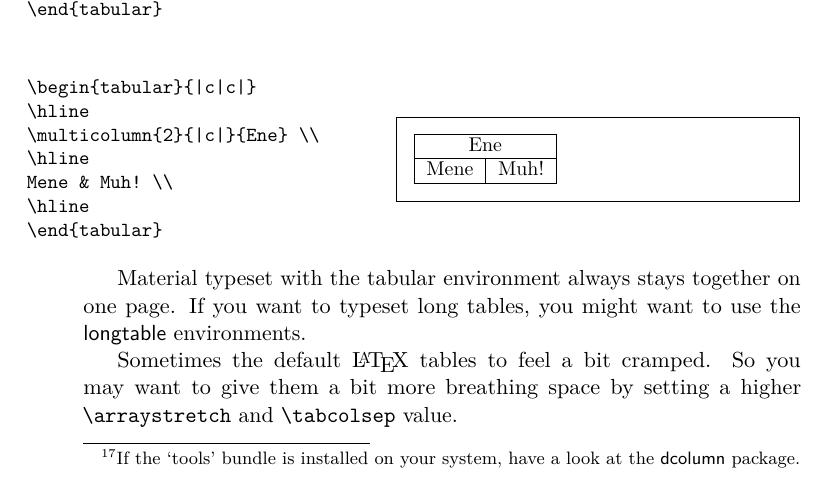
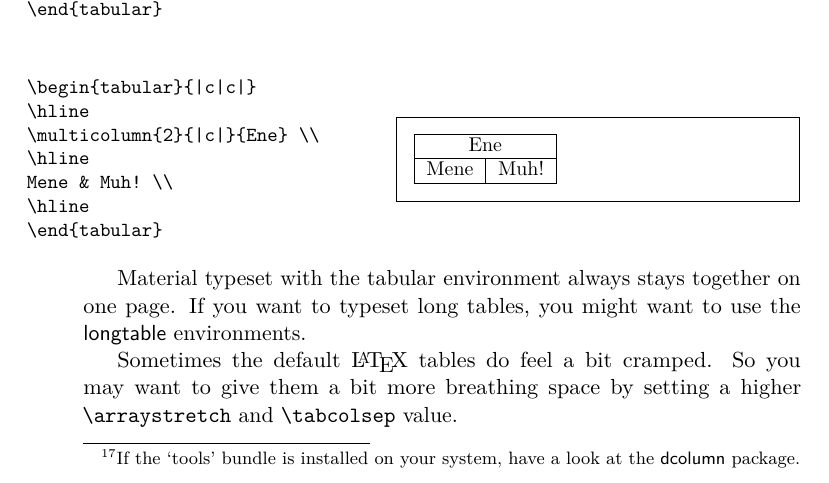
Before and after one commit to oetiker/lshort, a LaTeX thesis (lshort/book/src/lshort.tex, which reads lshort/book/src/typeset.tex): part of page 58 of 167, cut so that both start at the same text. Compiled offline with pdfLaTeX; a LaTeX package or settings file that is missing is left out.

Commit message:
it do feel not to feel

```diff
--- a/lshort/book/src/typeset.tex
+++ b/lshort/book/src/typeset.tex
@@ -1563,7 +1563,7 @@ Material typeset with the tabular environment always stays together on one
 page. If you want to typeset long tables, you might want to use the
 \pai{longtable} environments.
 
-Sometimes the default \LaTeX{} tables to feel a bit cramped. So you may want
+Sometimes the default \LaTeX{} tables do feel a bit cramped. So you may want
 to give them a bit more breathing space by setting a higher
 \ci{arraystretch} and \ci{tabcolsep} value.
 
```
